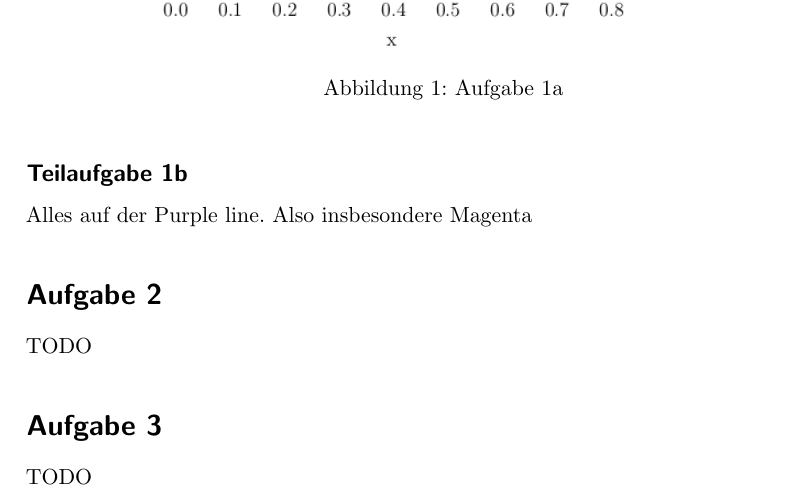
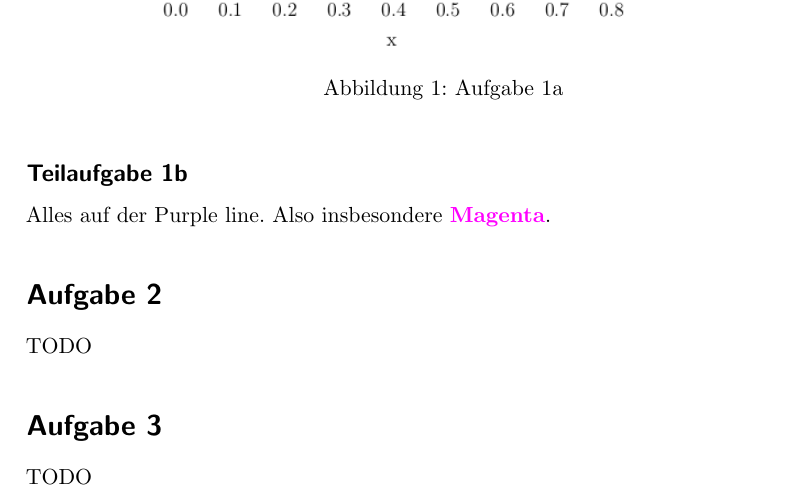
Before and after one commit to MartinThoma/KIT-Musterloesungen, a LaTeX document (CG/2014-Hauptklausur/2014-Hauptklausur.tex): part of page 1 of 2, cut so that both start at the same text. Compiled offline with pdfLaTeX.

Commit message:
Add color to 'magenta'

```diff
--- a/CG/2014-Hauptklausur/2014-Hauptklausur.tex
+++ b/CG/2014-Hauptklausur/2014-Hauptklausur.tex
@@ -15,6 +15,9 @@
 \usepackage{booktabs}  % for \toprule, \midrule and \bottomrule
 
 \usepackage{minted} % needed for the inclusion of source code
+
+\usepackage{xcolor}
+\definecolor{magenta}{HTML}{FF00FF}
 
 \setcounter{secnumdepth}{2}
 \setcounter{tocdepth}{2}
@@ -37,7 +40,7 @@
 \end{figure}
 
 \subsection*{Teilaufgabe 1b}
-Alles auf der Purple line. Also insbesondere Magenta
+Alles auf der Purple line. Also insbesondere \textcolor{magenta}{\textbf{Magenta}}.
 
 \section*{Aufgabe 2}
 TODO
```
Also changed, not shown: CG/2014-Hauptklausur/2014-Hauptklausur.pdf.
